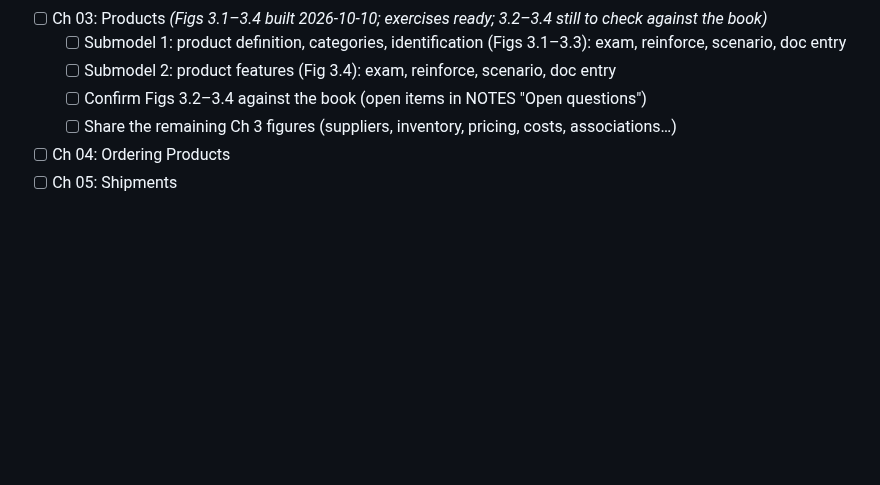
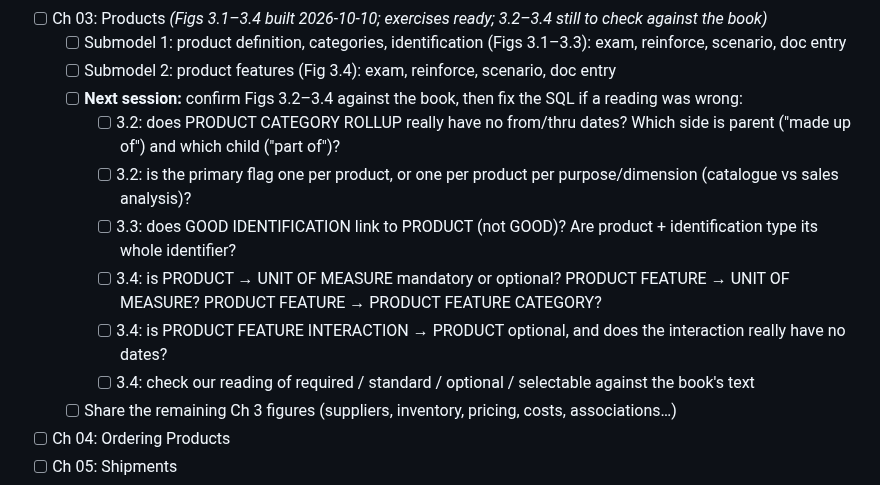
Before and after one commit to mauricioaznar/data-modelling-patterns, a Markdown page: TODO.md, the part around the change. Drawn GitHub-style; blank space fills up the shorter version.

Commit message:
TODO: Ch 3 figure questions pending for next session
Co-Authored-By: Claude Opus 5.5 <noreply@anthropic.com>

```diff
--- a/TODO.md
+++ b/TODO.md
@@ -32,7 +32,13 @@ Chapter titles are from memory; verify them against the book's table of contents
 - [ ] Ch 03: Products *(Figs 3.1–3.4 built 2026-10-10; exercises ready; 3.2–3.4 still to check against the book)*
   - [ ] Submodel 1: product definition, categories, identification (Figs 3.1–3.3): exam, reinforce, scenario, doc entry
   - [ ] Submodel 2: product features (Fig 3.4): exam, reinforce, scenario, doc entry
-  - [ ] Confirm Figs 3.2–3.4 against the book (open items in NOTES "Open questions")
+  - [ ] **Next session:** confirm Figs 3.2–3.4 against the book, then fix the SQL if a reading was wrong:
+    - [ ] 3.2: does PRODUCT CATEGORY ROLLUP really have no from/thru dates? Which side is parent ("made up of") and which child ("part of")?
+    - [ ] 3.2: is the primary flag one per product, or one per product per purpose/dimension (catalogue vs sales analysis)?
+    - [ ] 3.3: does GOOD IDENTIFICATION link to PRODUCT (not GOOD)? Are product + identification type its whole identifier?
+    - [ ] 3.4: is PRODUCT → UNIT OF MEASURE mandatory or optional? PRODUCT FEATURE → UNIT OF MEASURE? PRODUCT FEATURE → PRODUCT FEATURE CATEGORY?
+    - [ ] 3.4: is PRODUCT FEATURE INTERACTION → PRODUCT optional, and does the interaction really have no dates?
+    - [ ] 3.4: check our reading of required / standard / optional / selectable against the book's text
   - [ ] Share the remaining Ch 3 figures (suppliers, inventory, pricing, costs, associations…)
 - [ ] Ch 04: Ordering Products
 - [ ] Ch 05: Shipments
```
